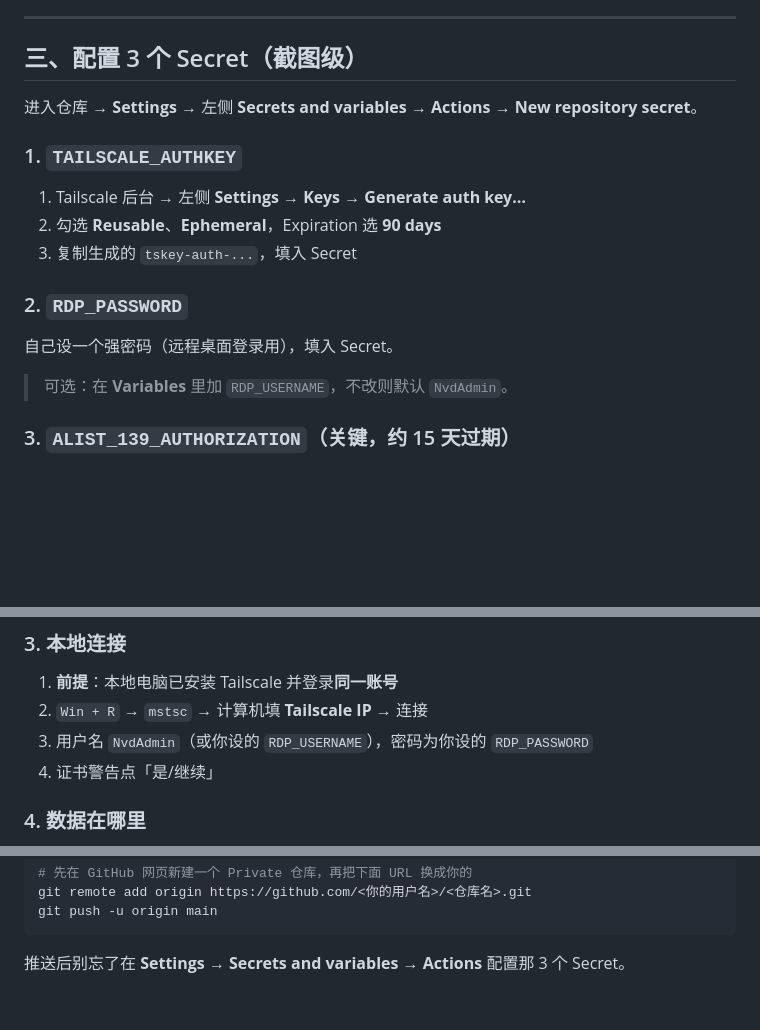
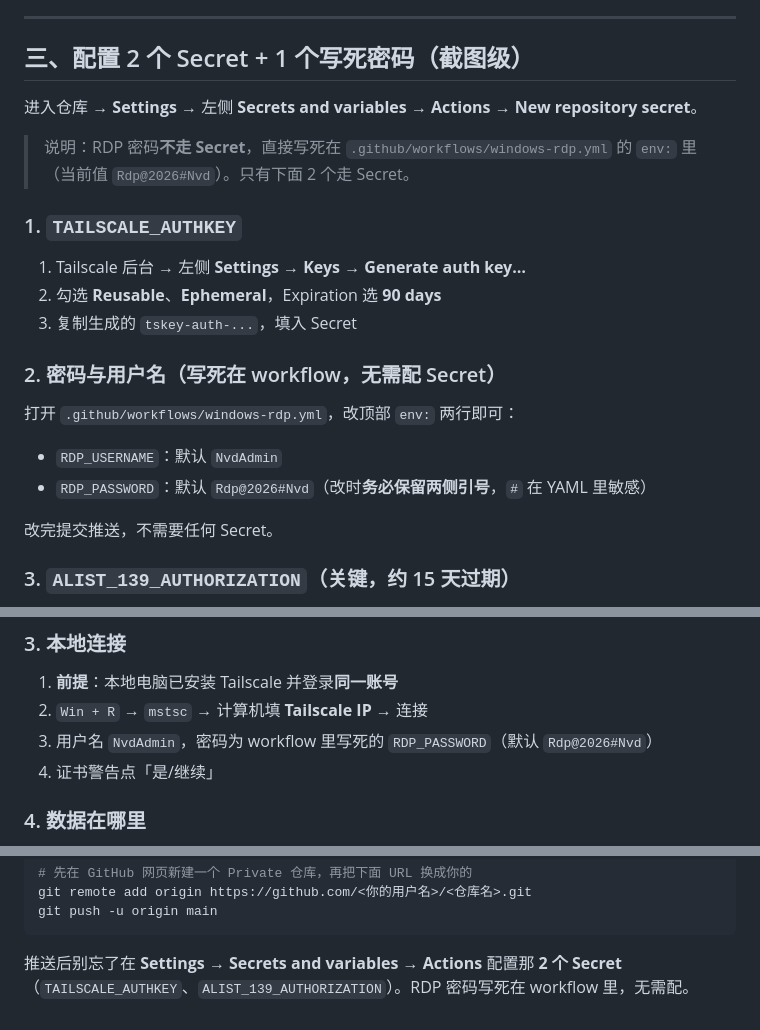
Before and after one commit to 3465125540/cloud-rdp, a Markdown page: README.md, 3 parts joined by grey strips. Rendered like a GitHub page; blank space fills up the shorter version.

Commit message:
docs: password hardcoded in workflow (not Secret)

````diff
--- a/README.md
+++ b/README.md
@@ -28,9 +28,11 @@
 
 ---
 
-## 三、配置 3 个 Secret（截图级）
+## 三、配置 2 个 Secret + 1 个写死密码（截图级）
 
 进入仓库 → **Settings** → 左侧 **Secrets and variables** → **Actions** → **New repository secret**。
+
+> 说明：RDP 密码**不走 Secret**，直接写死在 `.github/workflows/windows-rdp.yml` 的 `env:` 里（当前值 `Rdp@2026#Nvd`）。只有下面 2 个走 Secret。
 
 ### 1. `TAILSCALE_AUTHKEY`
 
@@ -38,11 +40,14 @@
 2. 勾选 **Reusable**、**Ephemeral**，Expiration 选 **90 days**
 3. 复制生成的 `tskey-auth-...`，填入 Secret
 
-### 2. `RDP_PASSWORD`
+### 2. 密码与用户名（写死在 workflow，无需配 Secret）
 
-自己设一个强密码（远程桌面登录用），填入 Secret。
+打开 `.github/workflows/windows-rdp.yml`，改顶部 `env:` 两行即可：
 
-> 可选：在 **Variables** 里加 `RDP_USERNAME`，不改则默认 `NvdAdmin`。
+- `RDP_USERNAME`：默认 `NvdAdmin`
+- `RDP_PASSWORD`：默认 `Rdp@2026#Nvd`（改时**务必保留两侧引号**，`#` 在 YAML 里敏感）
+
+改完提交推送，不需要任何 Secret。
 
 ### 3. `ALIST_139_AUTHORIZATION`（关键，约 15 天过期）
 
@@ -73,7 +78,7 @@
 
 1. **前提**：本地电脑已安装 Tailscale 并登录**同一账号**
 2. `Win + R` → `mstsc` → 计算机填 **Tailscale IP** → 连接
-3. 用户名 `NvdAdmin`（或你设的 `RDP_USERNAME`），密码为你设的 `RDP_PASSWORD`
+3. 用户名 `NvdAdmin`，密码为 workflow 里写死的 `RDP_PASSWORD`（默认 `Rdp@2026#Nvd`）
 4. 证书警告点「是/继续」
 
 ### 4. 数据在哪里
@@ -140,4 +145,4 @@ git remote add origin https://github.com/<你的用户名>/<仓库名>.git
 git push -u origin main
 ```
 
-推送后别忘了在 **Settings → Secrets and variables → Actions** 配置那 3 个 Secret。
+推送后别忘了在 **Settings → Secrets and variables → Actions** 配置那 **2 个 Secret**（`TAILSCALE_AUTHKEY`、`ALIST_139_AUTHORIZATION`）。RDP 密码写死在 workflow 里，无需配。
````
